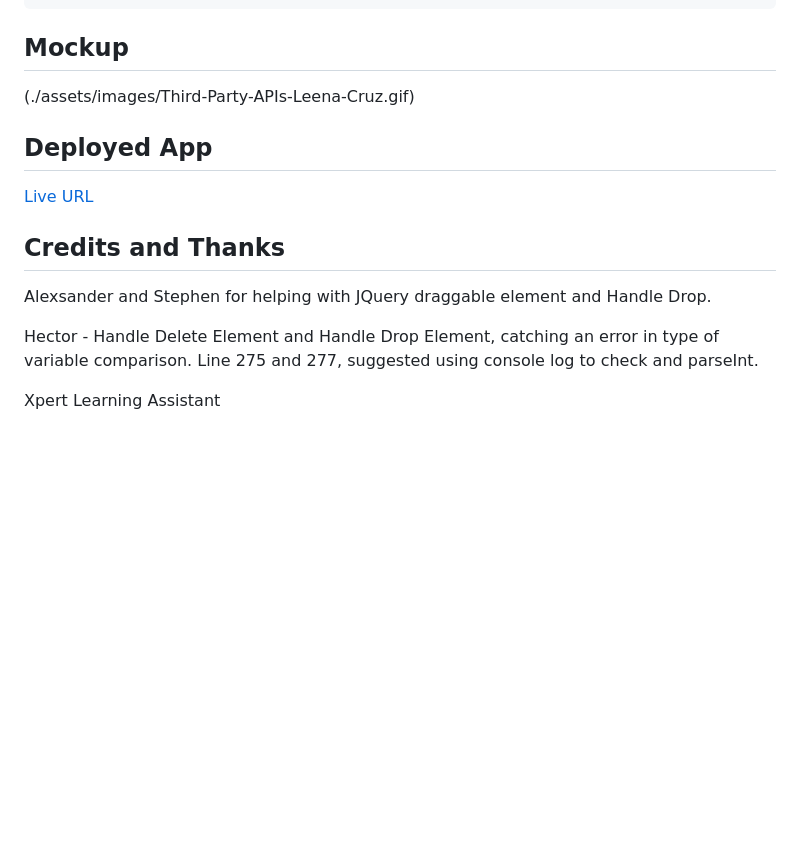
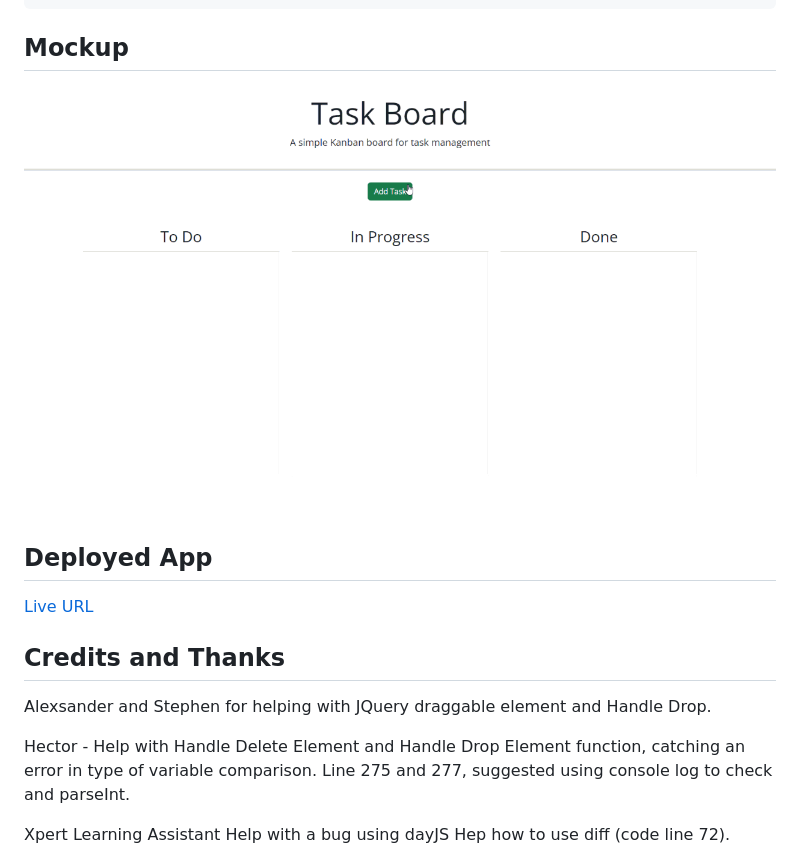
Before and after one commit to LeenaCruz/Third-Party-APIs-Task-Board, a Markdown page: README.md, the part around the change. Drawn GitHub-style; pictures changed too: assets/images/Third-Party-APIs-Leena-Cruz.gif; blank space fills up the shorter version.

Commit message:
Link in mockup

````diff
--- a/README.md
+++ b/README.md
@@ -30,7 +30,7 @@ THEN the saved tasks persist
 ```
 
 ## Mockup
-(./assets/images/Third-Party-APIs-Leena-Cruz.gif)
+![A user adds three tasks to the task board and changes the state of two of them then deletes one](assets/images/Third-Party-APIs-Leena-Cruz.gif)
 
 ## Deployed App
 
@@ -41,9 +41,8 @@ THEN the saved tasks persist
 
 Alexsander and Stephen for helping with JQuery draggable element and Handle Drop.
 
-Hector - Handle Delete Element and Handle Drop Element,  catching an error in type of variable comparison.  Line 275 and 277, suggested using console log to check and parseInt.
+Hector - Help with Handle Delete Element and Handle Drop Element function, catching an error in type of variable comparison.  Line 275 and 277, suggested using console log to check and parseInt.
 
 Xpert Learning Assistant
-
 Help with a bug using dayJS
 Hep how to use diff (code line 72).
````
